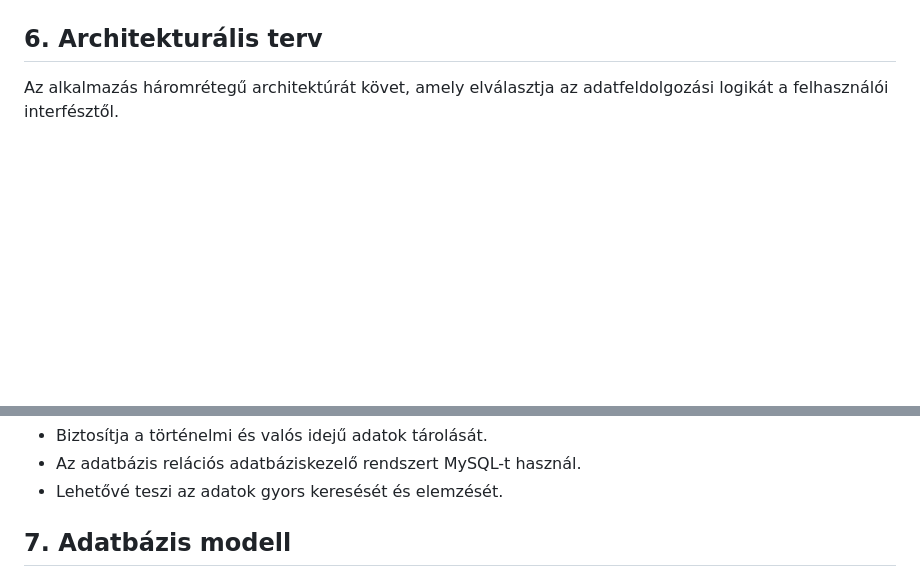
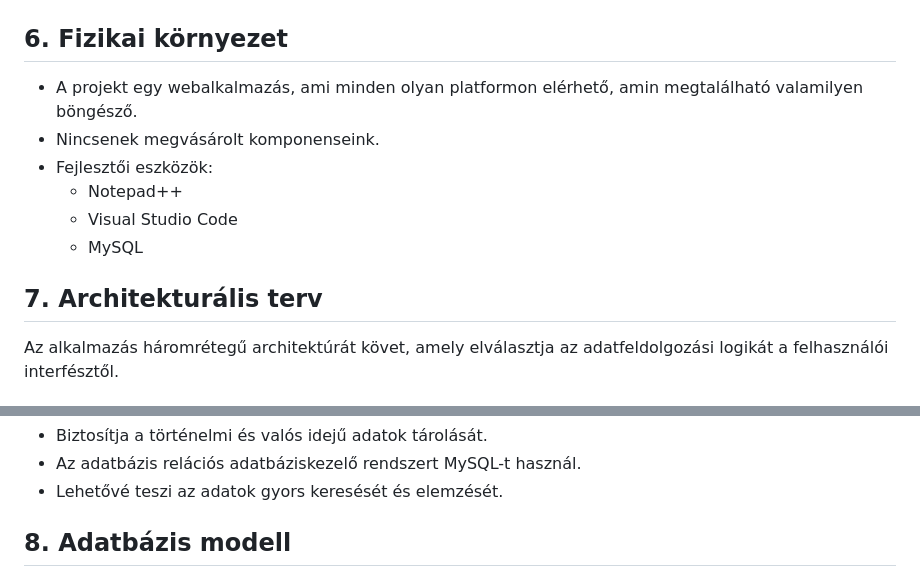
Before and after one commit to nacsacsa/weather-forecast, a Markdown page: Rendszerterv.md, 2 parts joined by grey strips. GitHub-like rendering; blank space fills up the shorter version.

Commit message:
rendszerterv Fizikai környezet elkészítése

```diff
--- a/Rendszerterv.md
+++ b/Rendszerterv.md
@@ -91,7 +91,15 @@ Feladatuk a háttérfolyamatok összekötése a kinézettel, adatbázis összek
 ##### MAIN MENÜ
 ![](kepek/mainmenu_kepernyoterv.png)
 
-## 6. Architekturális terv
+## 6. Fizikai környezet
+- A projekt egy webalkalmazás, ami minden olyan platformon elérhető, amin megtalálható valamilyen böngésző.
+- Nincsenek megvásárolt komponenseink.
+- Fejlesztői eszközök:
+  - Notepad++
+  - Visual Studio Code
+  - MySQL
+
+## 7. Architekturális terv
 Az alkalmazás háromrétegű architektúrát követ, amely elválasztja az adatfeldolgozási logikát a felhasználói interfésztől.
 
 ### - Az első réteg a prezentációs réteg:
@@ -108,5 +116,5 @@ Az alkalmazás háromrétegű architektúrát követ, amely elválasztja az adat
 - Az adatbázis relációs adatbáziskezelő rendszert MySQL-t használ.
 - Lehetővé teszi az adatok gyors keresését és elemzését.
 
-## 7. Adatbázis modell
+## 8. Adatbázis modell
 ![](kepek/adatbazis_terv.png)
```
